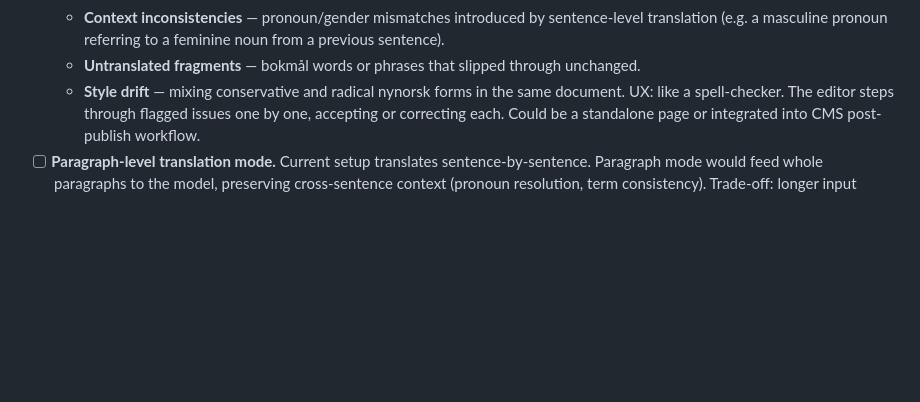
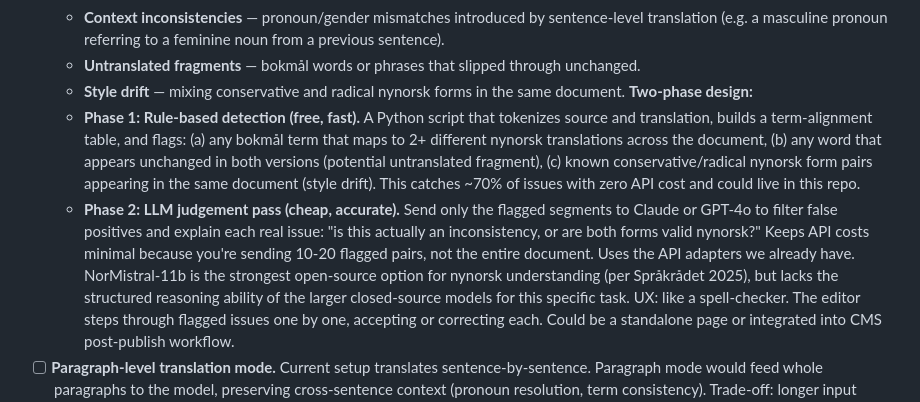
Before and after one commit to larsekhansen/nb-nn-eval, a Markdown page: PLAN.md, the part around the change. Drawn GitHub-style; blank space fills up the shorter version.

Commit message:
Add two-phase consistency checker design to plan

```diff
--- a/PLAN.md
+++ b/PLAN.md
@@ -145,6 +145,9 @@ The current repo is ~80% of the way there:
   - **Context inconsistencies** — pronoun/gender mismatches introduced by sentence-level translation (e.g. a masculine pronoun referring to a feminine noun from a previous sentence).
   - **Untranslated fragments** — bokmål words or phrases that slipped through unchanged.
   - **Style drift** — mixing conservative and radical nynorsk forms in the same document.
+  **Two-phase design:**
+  - **Phase 1: Rule-based detection (free, fast).** A Python script that tokenizes source and translation, builds a term-alignment table, and flags: (a) any bokmål term that maps to 2+ different nynorsk translations across the document, (b) any word that appears unchanged in both versions (potential untranslated fragment), (c) known conservative/radical nynorsk form pairs appearing in the same document (style drift). This catches ~70% of issues with zero API cost and could live in this repo.
+  - **Phase 2: LLM judgement pass (cheap, accurate).** Send only the flagged segments to Claude or GPT-4o to filter false positives and explain each real issue: "is this actually an inconsistency, or are both forms valid nynorsk?" Keeps API costs minimal because you're sending 10-20 flagged pairs, not the entire document. Uses the API adapters we already have. NorMistral-11b is the strongest open-source option for nynorsk understanding (per Språkrådet 2025), but lacks the structured reasoning ability of the larger closed-source models for this specific task.
   UX: like a spell-checker. The editor steps through flagged issues one by one, accepting or correcting each. Could be a standalone page or integrated into CMS post-publish workflow.
 - [ ] **Paragraph-level translation mode.** Current setup translates sentence-by-sentence. Paragraph mode would feed whole paragraphs to the model, preserving cross-sentence context (pronoun resolution, term consistency). Trade-off: longer input means slower inference and may hit model token limits.
 - [ ] Batch API endpoint with async job queue (for big publishing workflows).
```
